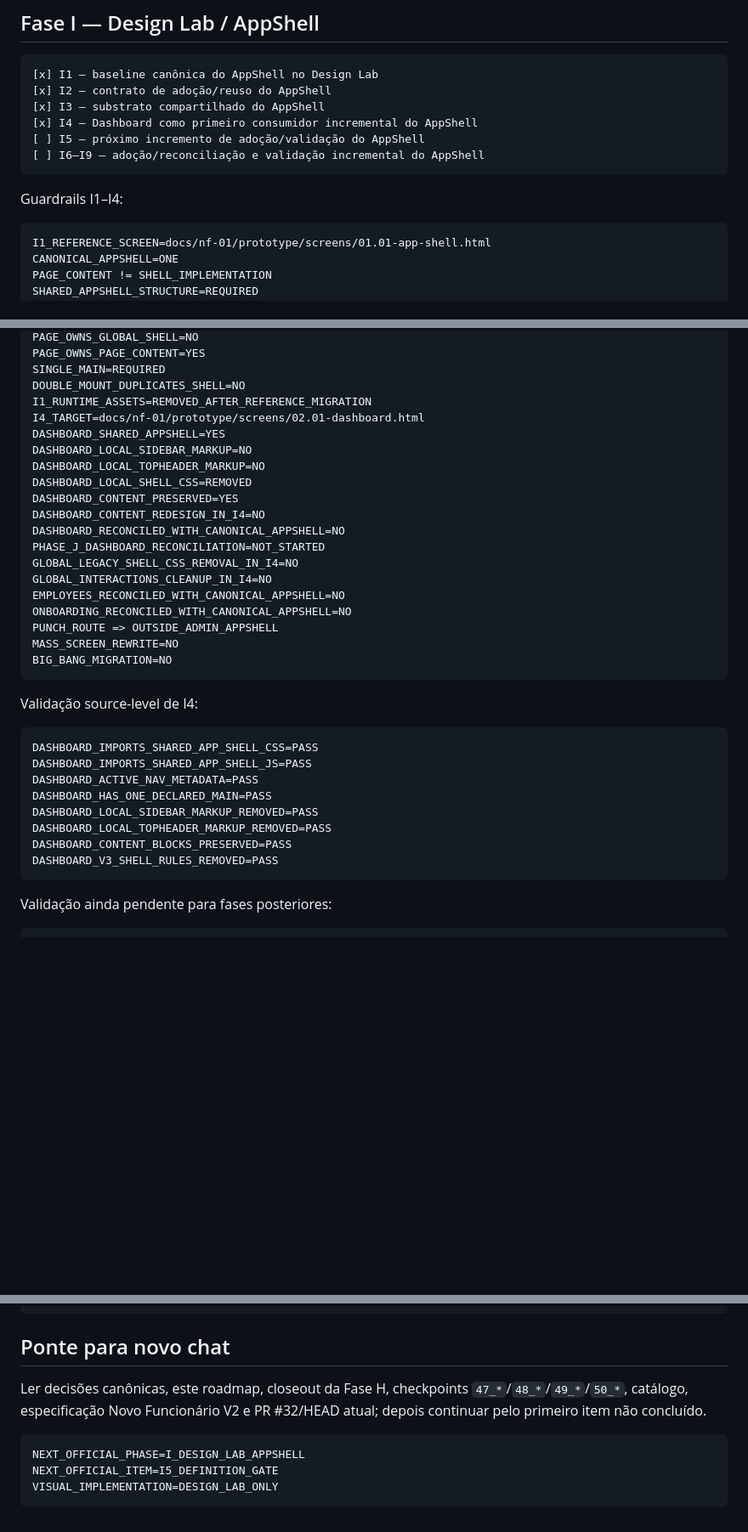
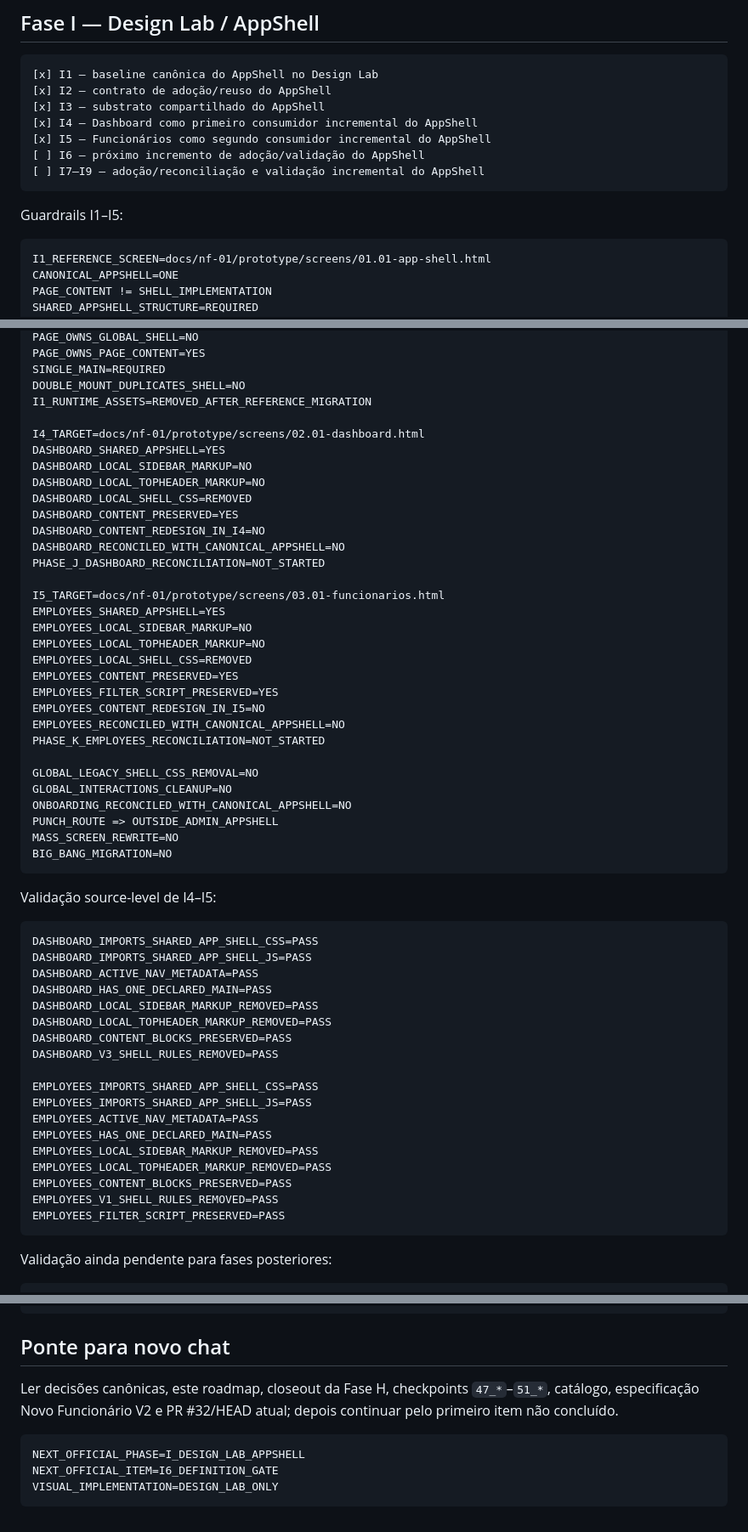
Before and after one commit to leon337/reconhecimento_facial, a Markdown page: docs/nf-01/13_NF01_REMAINING_WORK_ROADMAP.md, 3 parts joined by grey strips. Shown at 85% size. GitHub-like rendering; blank space fills up the shorter version.

Commit message:
docs(nf-01): atualizar roadmap com conclusão de I5

````diff
--- a/docs/nf-01/13_NF01_REMAINING_WORK_ROADMAP.md
+++ b/docs/nf-01/13_NF01_REMAINING_WORK_ROADMAP.md
@@ -155,11 +158,12 @@ PHASE_H_CATALOG_COMPLETENESS_RC=COMPLETE
 [x] I2 — contrato de adoção/reuso do AppShell
 [x] I3 — substrato compartilhado do AppShell
 [x] I4 — Dashboard como primeiro consumidor incremental do AppShell
-[ ] I5 — próximo incremento de adoção/validação do AppShell
-[ ] I6–I9 — adoção/reconciliação e validação incremental do AppShell
+[x] I5 — Funcionários como segundo consumidor incremental do AppShell
+[ ] I6 — próximo incremento de adoção/validação do AppShell
+[ ] I7–I9 — adoção/reconciliação e validação incremental do AppShell
 ```
 
-Guardrails I1–I4:
+Guardrails I1–I5:
 
 ```text
 I1_REFERENCE_SCREEN=docs/nf-01/prototype/screens/01.01-app-shell.html
@@ -180,6 +184,7 @@ PAGE_OWNS_PAGE_CONTENT=YES
 SINGLE_MAIN=REQUIRED
 DOUBLE_MOUNT_DUPLICATES_SHELL=NO
 I1_RUNTIME_ASSETS=REMOVED_AFTER_REFERENCE_MIGRATION
+
 I4_TARGET=docs/nf-01/prototype/screens/02.01-dashboard.html
 DASHBOARD_SHARED_APPSHELL=YES
 DASHBOARD_LOCAL_SIDEBAR_MARKUP=NO
@@ -189,16 +194,27 @@ DASHBOARD_CONTENT_PRESERVED=YES
 DASHBOARD_CONTENT_REDESIGN_IN_I4=NO
 DASHBOARD_RECONCILED_WITH_CANONICAL_APPSHELL=NO
 PHASE_J_DASHBOARD_RECONCILIATION=NOT_STARTED
-GLOBAL_LEGACY_SHELL_CSS_REMOVAL_IN_I4=NO
-GLOBAL_INTERACTIONS_CLEANUP_IN_I4=NO
+
+I5_TARGET=docs/nf-01/prototype/screens/03.01-funcionarios.html
+EMPLOYEES_SHARED_APPSHELL=YES
+EMPLOYEES_LOCAL_SIDEBAR_MARKUP=NO
+EMPLOYEES_LOCAL_TOPHEADER_MARKUP=NO
+EMPLOYEES_LOCAL_SHELL_CSS=REMOVED
+EMPLOYEES_CONTENT_PRESERVED=YES
+EMPLOYEES_FILTER_SCRIPT_PRESERVED=YES
+EMPLOYEES_CONTENT_REDESIGN_IN_I5=NO
 EMPLOYEES_RECONCILED_WITH_CANONICAL_APPSHELL=NO
+PHASE_K_EMPLOYEES_RECONCILIATION=NOT_STARTED
+
+GLOBAL_LEGACY_SHELL_CSS_REMOVAL=NO
+GLOBAL_INTERACTIONS_CLEANUP=NO
 ONBOARDING_RECONCILED_WITH_CANONICAL_APPSHELL=NO
 PUNCH_ROUTE => OUTSIDE_ADMIN_APPSHELL
 MASS_SCREEN_REWRITE=NO
 BIG_BANG_MIGRATION=NO
 ```
 
-Validação source-level de I4:
+Validação source-level de I4–I5:
 
 ```text
 DASHBOARD_IMPORTS_SHARED_APP_SHELL_CSS=PASS
@@ -209,6 +225,16 @@ DASHBOARD_LOCAL_SIDEBAR_MARKUP_REMOVED=PASS
 DASHBOARD_LOCAL_TOPHEADER_MARKUP_REMOVED=PASS
 DASHBOARD_CONTENT_BLOCKS_PRESERVED=PASS
 DASHBOARD_V3_SHELL_RULES_REMOVED=PASS
+
+EMPLOYEES_IMPORTS_SHARED_APP_SHELL_CSS=PASS
+EMPLOYEES_IMPORTS_SHARED_APP_SHELL_JS=PASS
+EMPLOYEES_ACTIVE_NAV_METADATA=PASS
+EMPLOYEES_HAS_ONE_DECLARED_MAIN=PASS
+EMPLOYEES_LOCAL_SIDEBAR_MARKUP_REMOVED=PASS
+EMPLOYEES_LOCAL_TOPHEADER_MARKUP_REMOVED=PASS
+EMPLOYEES_CONTENT_BLOCKS_PRESERVED=PASS
+EMPLOYEES_V1_SHELL_RULES_REMOVED=PASS
+EMPLOYEES_FILTER_SCRIPT_PRESERVED=PASS
 ```
 
 Validação ainda pendente para fases posteriores:
@@ -303,10 +333,10 @@ DO_NOT_EDIT_DECISOES_CONGELADAS_MD
 
 ## Ponte para novo chat
 
-Ler decisões canônicas, este roadmap, closeout da Fase H, checkpoints `47_*`/`48_*`/`49_*`/`50_*`, catálogo, especificação Novo Funcionário V2 e PR #32/HEAD atual; depois continuar pelo primeiro item não concluído.
+Ler decisões canônicas, este roadmap, closeout da Fase H, checkpoints `47_*`–`51_*`, catálogo, especificação Novo Funcionário V2 e PR #32/HEAD atual; depois continuar pelo primeiro item não concluído.
 
 ```text
 NEXT_OFFICIAL_PHASE=I_DESIGN_LAB_APPSHELL
-NEXT_OFFICIAL_ITEM=I5_DEFINITION_GATE
+NEXT_OFFICIAL_ITEM=I6_DEFINITION_GATE
 VISUAL_IMPLEMENTATION=DESIGN_LAB_ONLY
 ```
````
Also changed, not shown: other parts of docs/nf-01/13_NF01_REMAINING_WORK_ROADMAP.md (+7 -0 lines).
